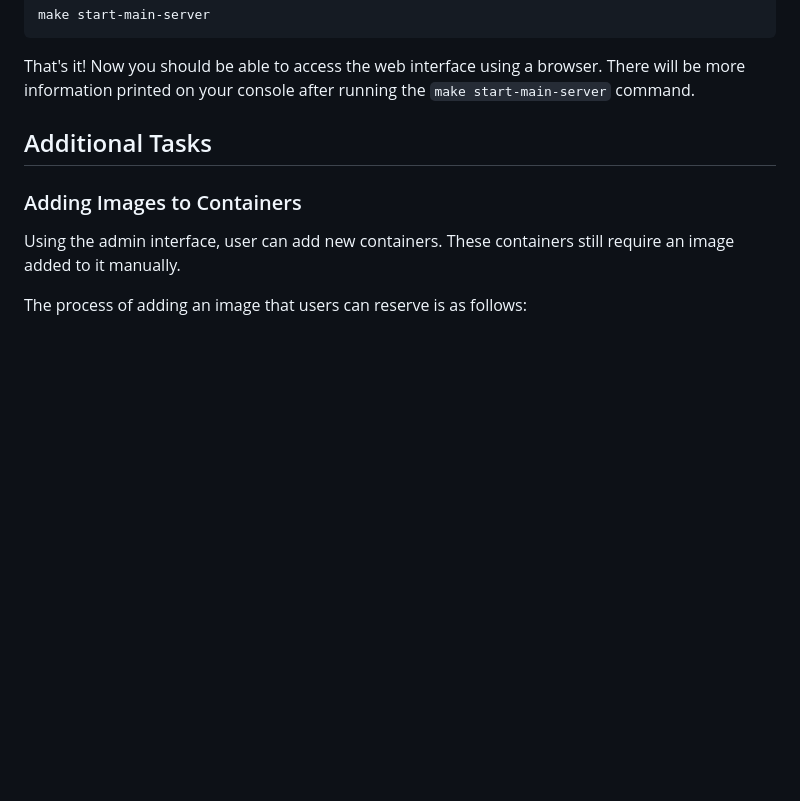
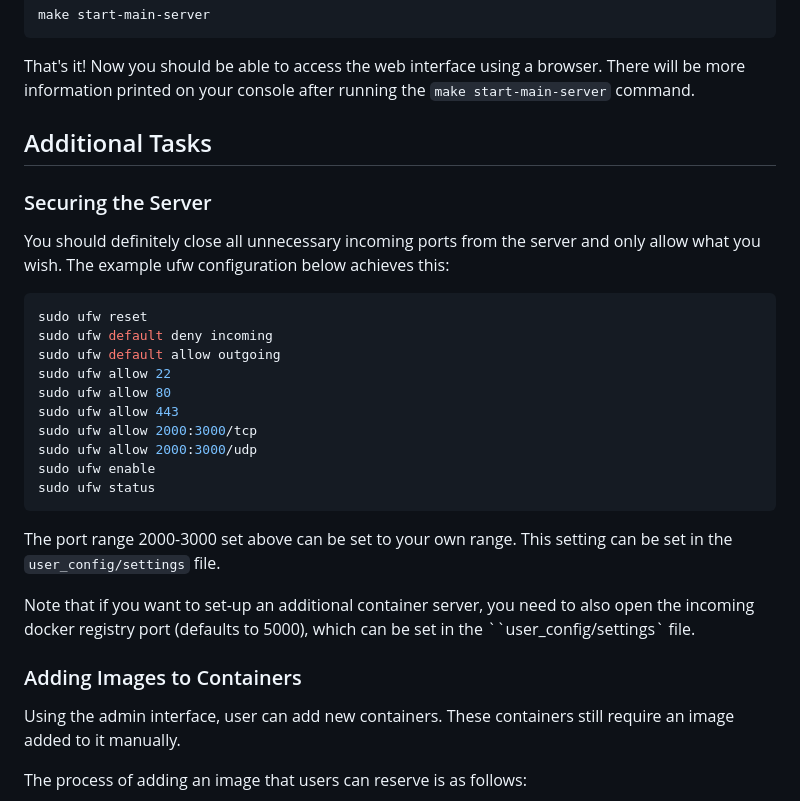
Before and after one commit to kulttuuri/containers-on-the-fly, a Markdown page: README.md, the part around the change. Rendered like a GitHub page; blank space fills up the shorter version.

Commit message:
Add information on port opening and closing.

````diff
--- a/README.md
+++ b/README.md
@@ -175,6 +175,26 @@ That's it! Now you should be able to access the web interface using a browser. T
 
 ## Additional Tasks
 
+### Securing the Server
+You should definitely close all unnecessary incoming ports from the server and only allow what you wish. The example ufw configuration below achieves this:
+
+```bash
+sudo ufw reset
+sudo ufw default deny incoming
+sudo ufw default allow outgoing
+sudo ufw allow 22
+sudo ufw allow 80
+sudo ufw allow 443
+sudo ufw allow 2000:3000/tcp
+sudo ufw allow 2000:3000/udp
+sudo ufw enable
+sudo ufw status
+```
+
+The port range 2000-3000 set above can be set to your own range. This setting can be set in the ``user_config/settings`` file.
+
+Note that if you want to set-up an additional container server, you need to also open the incoming docker registry port (defaults to 5000), which can be set in the ``user_config/settings` file.
+
 ### Adding Images to Containers
 Using the admin interface, user can add new containers. These containers still require an image added to it manually.
 
````
